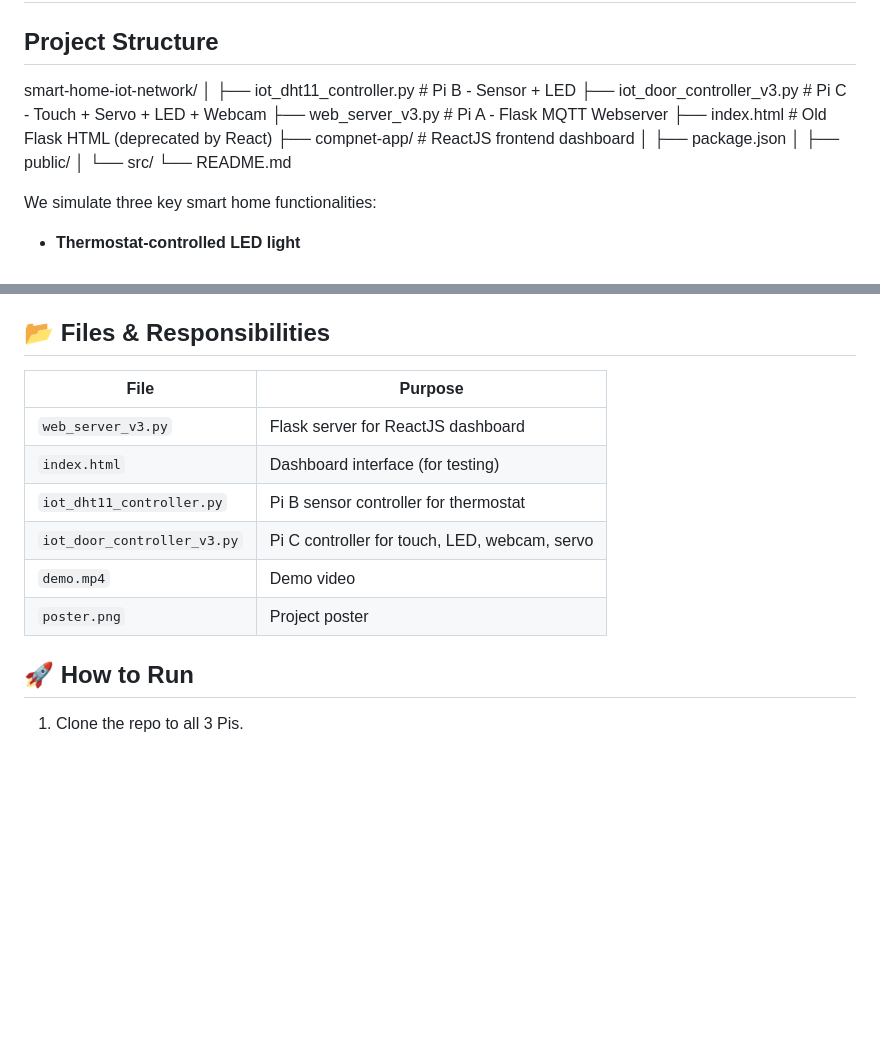
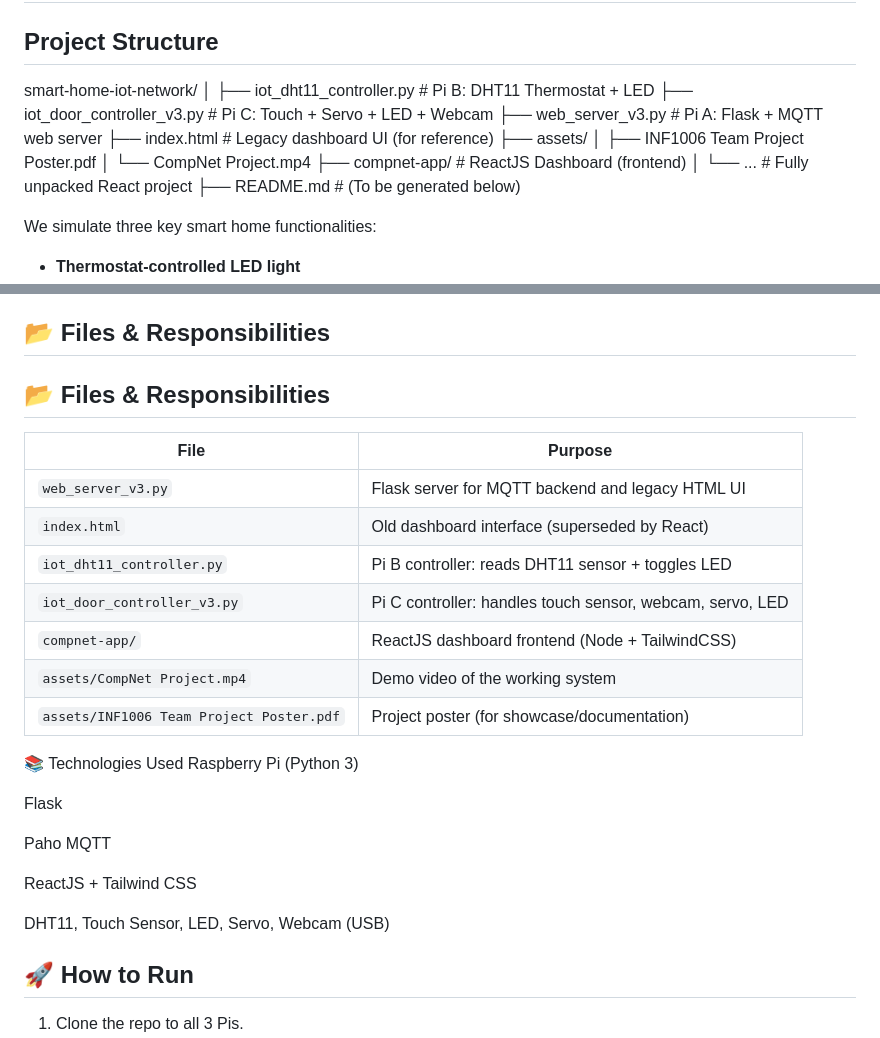
Before and after one commit to RojasAlessandro/CompNet-IoT-HomeSystem-, a Markdown page: README.md, 2 parts joined by grey strips. Drawn GitHub-style; blank space fills up the shorter version.

```diff
--- a/README.md
+++ b/README.md
@@ -8,15 +8,16 @@ This project simulates a smart home IoT system using three interconnected Raspbe
 
 smart-home-iot-network/
 │
-├── iot_dht11_controller.py     # Pi B - Sensor + LED
-├── iot_door_controller_v3.py   # Pi C - Touch + Servo + LED + Webcam
-├── web_server_v3.py            # Pi A - Flask MQTT Webserver
-├── index.html                  # Old Flask HTML (deprecated by React)
-├── compnet-app/                # ReactJS frontend dashboard
-│   ├── package.json
-│   ├── public/
-│   └── src/
-└── README.md
+├── iot_dht11_controller.py         # Pi B: DHT11 Thermostat + LED
+├── iot_door_controller_v3.py       # Pi C: Touch + Servo + LED + Webcam
+├── web_server_v3.py                # Pi A: Flask + MQTT web server
+├── index.html                      # Legacy dashboard UI (for reference)
+├── assets/
+│   ├── INF1006 Team Project Poster.pdf
+│   └── CompNet Project.mp4
+├── compnet-app/                    # ReactJS Dashboard (frontend)
+│   └── ...                         # Fully unpacked React project
+├── README.md                       # (To be generated below)
 
 We simulate three key smart home functionalities:
 
@@ -66,14 +67,28 @@ http://<PI_C_IP>:8000/video_feed
 
 ## 📂 Files & Responsibilities
 
-| File                          | Purpose                                  |
-|-------------------------------|------------------------------------------|
-| `web_server_v3.py`           | Flask server for ReactJS dashboard       |
-| `index.html`                 | Dashboard interface (for testing)        |
-| `iot_dht11_controller.py`    | Pi B sensor controller for thermostat    |
-| `iot_door_controller_v3.py`  | Pi C controller for touch, LED, webcam, servo |
-| `demo.mp4`                   | Demo video                               |
-| `poster.png`                 | Project poster                           |
+## 📂 Files & Responsibilities
+
+| File                          | Purpose                                                  |
+|-------------------------------|----------------------------------------------------------|
+| `web_server_v3.py`           | Flask server for MQTT backend and legacy HTML UI        |
+| `index.html`                 | Old dashboard interface (superseded by React)            |
+| `iot_dht11_controller.py`    | Pi B controller: reads DHT11 sensor + toggles LED        |
+| `iot_door_controller_v3.py`  | Pi C controller: handles touch sensor, webcam, servo, LED|
+| `compnet-app/`               | ReactJS dashboard frontend (Node + TailwindCSS)          |
+| `assets/CompNet Project.mp4` | Demo video of the working system                         |
+| `assets/INF1006 Team Project Poster.pdf` | Project poster (for showcase/documentation)      |
+
+📚 Technologies Used
+Raspberry Pi (Python 3)
+
+Flask
+
+Paho MQTT
+
+ReactJS + Tailwind CSS
+
+DHT11, Touch Sensor, LED, Servo, Webcam (USB)
 
 ## 🚀 How to Run
 
```
